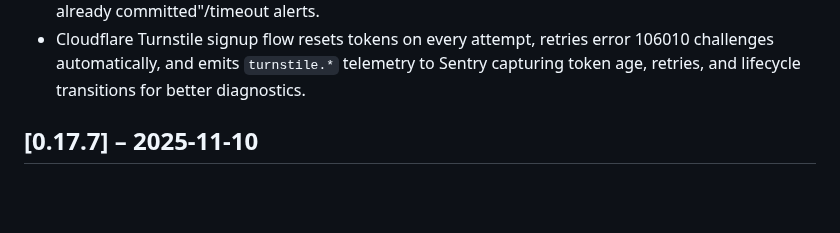
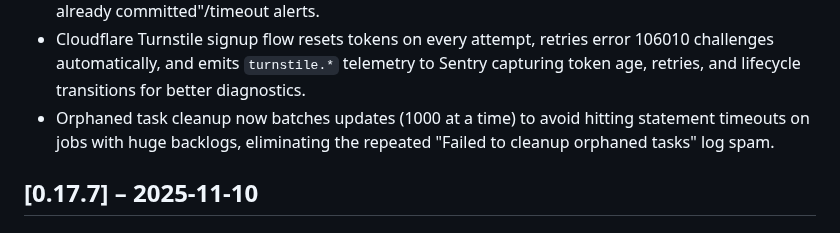
Before and after one commit to Harvey-AU/blue-banded-bee, a Markdown page: CHANGELOG.md, the part around the change. GitHub-like rendering; blank space fills up the shorter version.

Commit message:
Document batched orphaned-task cleanup

```diff
--- a/CHANGELOG.md
+++ b/CHANGELOG.md
@@ -45,6 +45,9 @@ On merge, CI will:
   106010 challenges automatically, and emits `turnstile.*` telemetry to Sentry
   capturing token age, retries, and lifecycle transitions for better
   diagnostics.
+- Orphaned task cleanup now batches updates (1000 at a time) to avoid hitting
+  statement timeouts on jobs with huge backlogs, eliminating the repeated
+  "Failed to cleanup orphaned tasks" log spam.
 
 ## [0.17.7] – 2025-11-10
 
```
